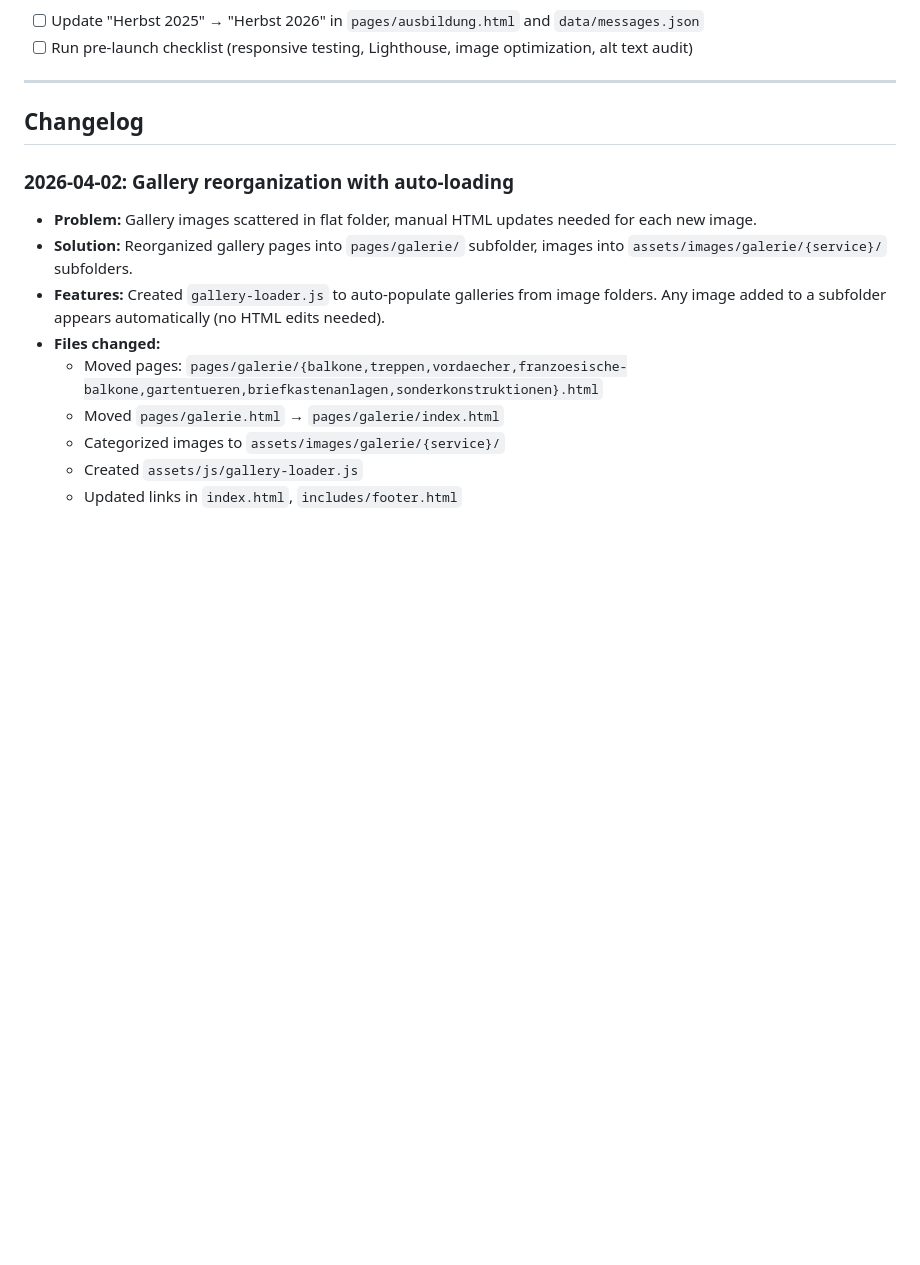
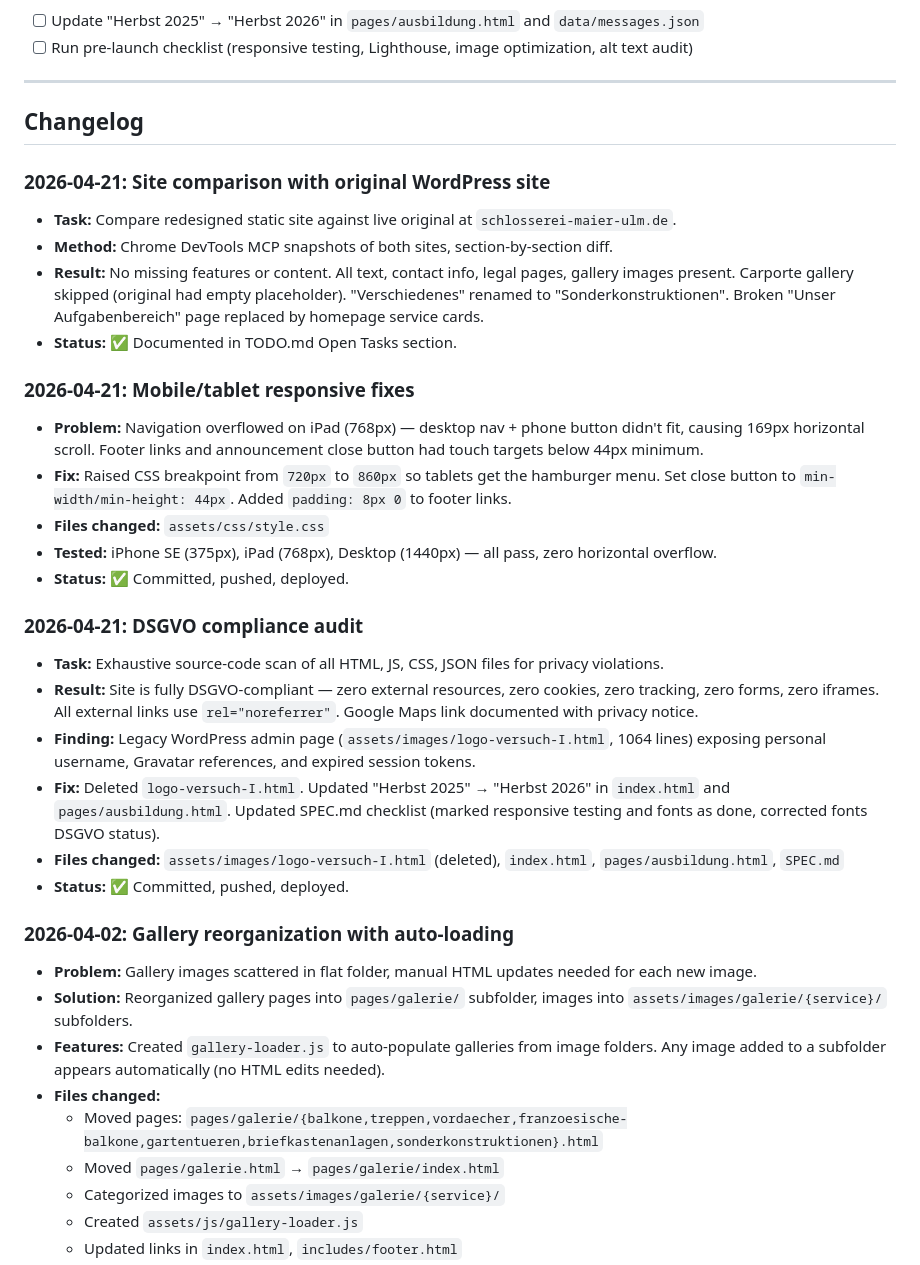
Before and after one commit to thrxde/thrx-webpage-maier-metallbau, a Markdown page: TODO.md, the part around the change. GitHub-like rendering; blank space fills up the shorter version.

Commit message:
Add changelog entries for 2026-04-21 work

```diff
--- a/TODO.md
+++ b/TODO.md
@@ -304,6 +304,27 @@ git add -A && git commit -m "..." && git push
 
 ## Changelog
 
+### 2026-04-21: Site comparison with original WordPress site
+- **Task:** Compare redesigned static site against live original at `schlosserei-maier-ulm.de`.
+- **Method:** Chrome DevTools MCP snapshots of both sites, section-by-section diff.
+- **Result:** No missing features or content. All text, contact info, legal pages, gallery images present. Carporte gallery skipped (original had empty placeholder). "Verschiedenes" renamed to "Sonderkonstruktionen". Broken "Unser Aufgabenbereich" page replaced by homepage service cards.
+- **Status:** ✅ Documented in TODO.md Open Tasks section.
+
+### 2026-04-21: Mobile/tablet responsive fixes
+- **Problem:** Navigation overflowed on iPad (768px) — desktop nav + phone button didn't fit, causing 169px horizontal scroll. Footer links and announcement close button had touch targets below 44px minimum.
+- **Fix:** Raised CSS breakpoint from `720px` to `860px` so tablets get the hamburger menu. Set close button to `min-width/min-height: 44px`. Added `padding: 8px 0` to footer links.
+- **Files changed:** `assets/css/style.css`
+- **Tested:** iPhone SE (375px), iPad (768px), Desktop (1440px) — all pass, zero horizontal overflow.
+- **Status:** ✅ Committed, pushed, deployed.
+
+### 2026-04-21: DSGVO compliance audit
+- **Task:** Exhaustive source-code scan of all HTML, JS, CSS, JSON files for privacy violations.
+- **Result:** Site is fully DSGVO-compliant — zero external resources, zero cookies, zero tracking, zero forms, zero iframes. All external links use `rel="noreferrer"`. Google Maps link documented with privacy notice.
+- **Finding:** Legacy WordPress admin page (`assets/images/logo-versuch-I.html`, 1064 lines) exposing personal username, Gravatar references, and expired session tokens.
+- **Fix:** Deleted `logo-versuch-I.html`. Updated "Herbst 2025" → "Herbst 2026" in `index.html` and `pages/ausbildung.html`. Updated SPEC.md checklist (marked responsive testing and fonts as done, corrected fonts DSGVO status).
+- **Files changed:** `assets/images/logo-versuch-I.html` (deleted), `index.html`, `pages/ausbildung.html`, `SPEC.md`
+- **Status:** ✅ Committed, pushed, deployed.
+
 ### 2026-04-02: Gallery reorganization with auto-loading
 - **Problem:** Gallery images scattered in flat folder, manual HTML updates needed for each new image.
 - **Solution:** Reorganized gallery pages into `pages/galerie/` subfolder, images into `assets/images/galerie/{service}/` subfolders.
```
